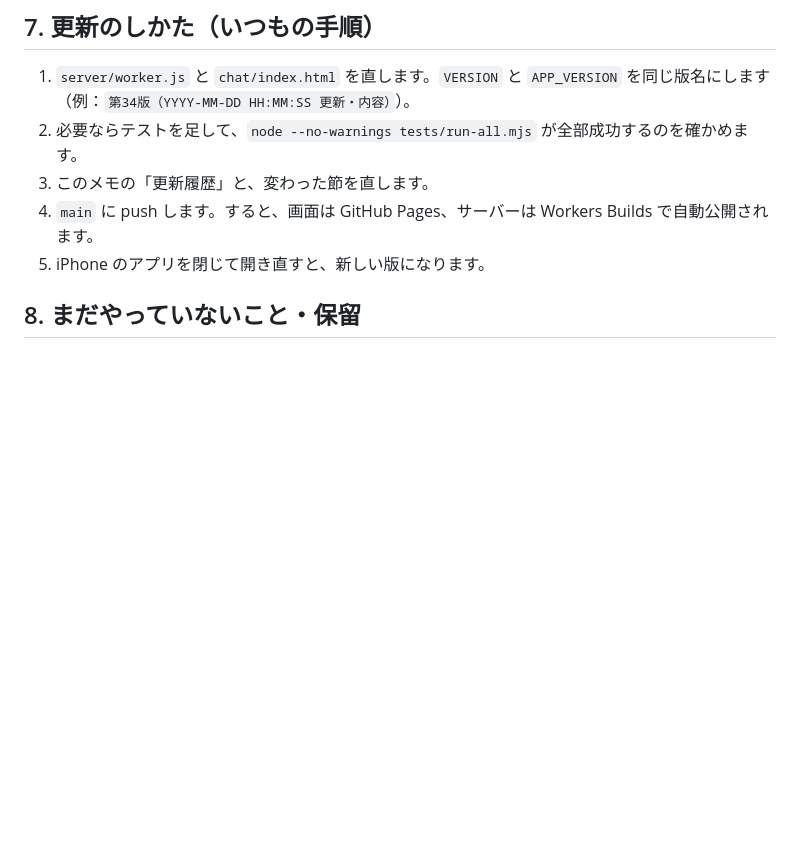
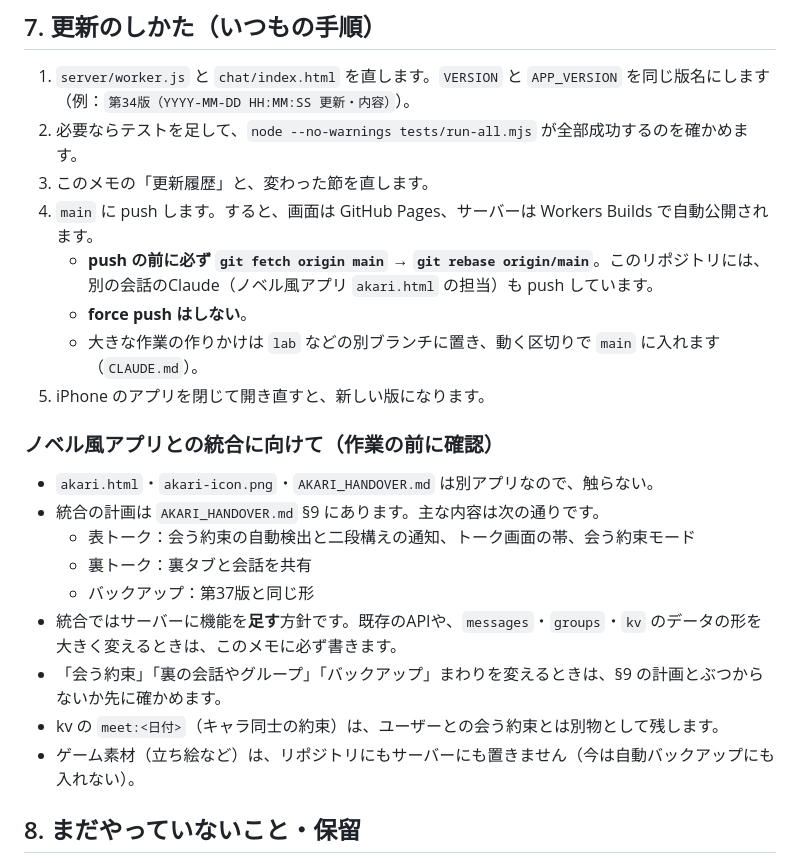
Before and after one commit to koara1012/koara1012.github.io, a Markdown page: HANDOVER.md, the part around the change. Rendered like a GitHub page; blank space fills up the shorter version.

Commit message:
引き継ぎメモ：ノベル風アプリとの統合に向けた注意とpushの手順を追記
Co-Authored-By: Claude Opus 5.5 <noreply@anthropic.com>
Claude-Session: https://claude.ai/code/session_01DYG1LrvDoZgL38JznFNKCm

```diff
--- a/HANDOVER.md
+++ b/HANDOVER.md
@@ -136,7 +136,21 @@ node --no-warnings tests/run-all.mjs t_group     # 名前で絞る
 2. 必要ならテストを足して、`node --no-warnings tests/run-all.mjs` が全部成功するのを確かめます。
 3. このメモの「更新履歴」と、変わった節を直します。
 4. `main` に push します。すると、画面は GitHub Pages、サーバーは Workers Builds で自動公開されます。
+   - **push の前に必ず `git fetch origin main` → `git rebase origin/main`**。このリポジトリには、別の会話のClaude（ノベル風アプリ `akari.html` の担当）も push しています。
+   - **force push はしない**。
+   - 大きな作業の作りかけは `lab` などの別ブランチに置き、動く区切りで `main` に入れます（`CLAUDE.md`）。
 5. iPhone のアプリを閉じて開き直すと、新しい版になります。
+
+### ノベル風アプリとの統合に向けて（作業の前に確認）
+- `akari.html`・`akari-icon.png`・`AKARI_HANDOVER.md` は別アプリなので、触らない。
+- 統合の計画は `AKARI_HANDOVER.md` §9 にあります。主な内容は次の通りです。
+  - 表トーク：会う約束の自動検出と二段構えの通知、トーク画面の帯、会う約束モード
+  - 裏トーク：裏タブと会話を共有
+  - バックアップ：第37版と同じ形
+- 統合ではサーバーに機能を**足す**方針です。既存のAPIや、`messages`・`groups`・`kv` のデータの形を大きく変えるときは、このメモに必ず書きます。
+- 「会う約束」「裏の会話やグループ」「バックアップ」まわりを変えるときは、§9 の計画とぶつからないか先に確かめます。
+- kv の `meet:<日付>`（キャラ同士の約束）は、ユーザーとの会う約束とは別物として残します。
+- ゲーム素材（立ち絵など）は、リポジトリにもサーバーにも置きません（今は自動バックアップにも入れない）。
 
 ## 8. まだやっていないこと・保留
 - R2 のバインディング（バケット作成待ち。§2）
```
